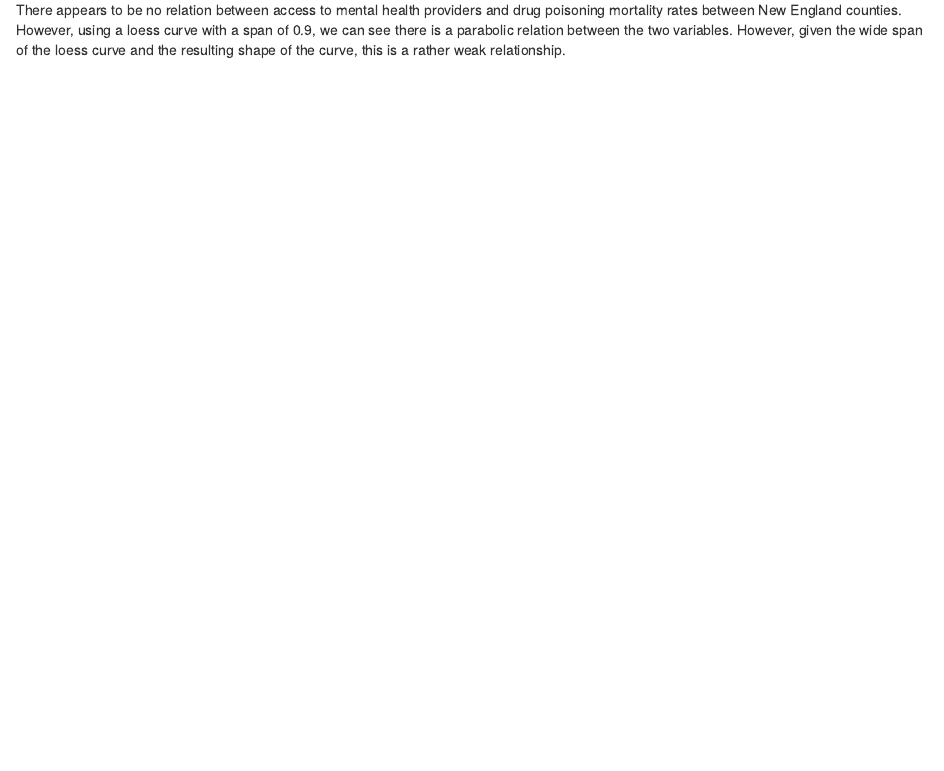
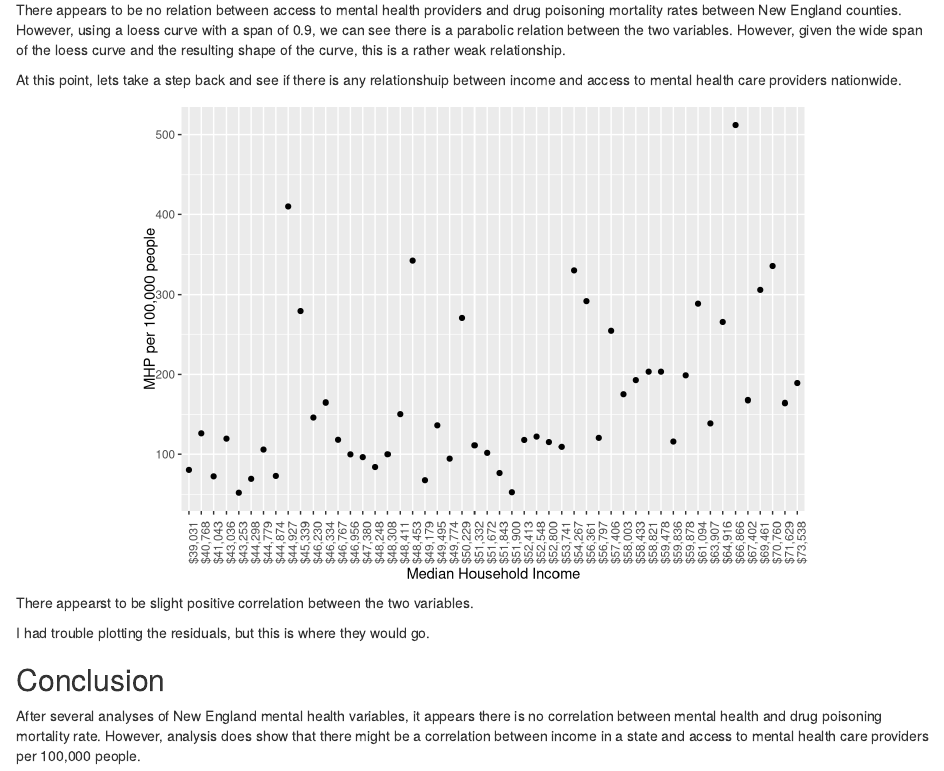
Before and after one commit to Peternbrown/es218_project, an R Markdown document (Health/Presentation/ES218_Brown_FinalProject.Rmd): the page in a window 1100 px wide, from 2030 px down. Rendered offline with R 4.5, knitr and Pandoc, with nearby package versions; some code elsewhere in the file could not run offline.

Commit message:
Updated rmd and r files

````diff
--- a/Health/Presentation/ES218_Brown_FinalProject.Rmd
+++ b/Health/Presentation/ES218_Brown_FinalProject.Rmd
@@ -182,3 +182,18 @@ ggplot(ne.counties2, aes(x = `Drug Poisoning Mortality Rate`, y = `MHP per 100,0
 ```
 
 There appears to be no relation between access to mental health providers and drug poisoning mortality rates between New England counties. However, using a loess curve with a span of 0.9, we can see there is a parabolic relation between the two variables. However, given the wide span of the loess curve and the resulting shape of the curve, this is a rather weak relationship.
+
+At this point, lets take a step back and see if there is any relationshuip between income and access to mental health care providers nationwide.
+
+``` {r income and mhp, fig.align = "center"}
+ggplot(all.data, aes(x = `Medianhouseholdincome`, y = `MHP per 100,000 people`)) + geom_point() + xlab("Median Household Income") +
+  theme(axis.text.x = element_text(angle = 90))
+```
+
+There appearst to be slight positive correlation between the two variables.
+
+I had trouble plotting the residuals, but this is where they would go.
+
+## Conclusion
+
+After several analyses of New England mental health variables, it appears there is no correlation between mental health and drug poisoning mortality rate. However, analysis does show that there might be a correlation between income in a state and access to mental health care providers per 100,000 people.
````
Also changed, not shown: Health/analysis/Refined.R (+7 -6 lines).
